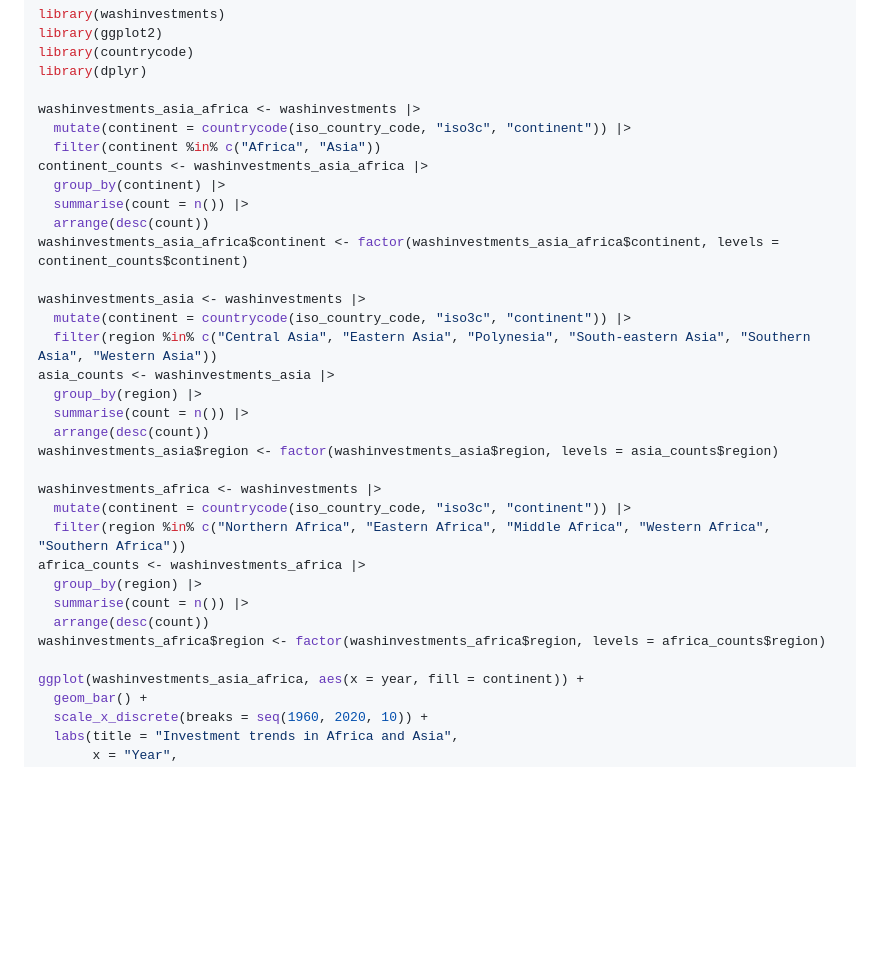
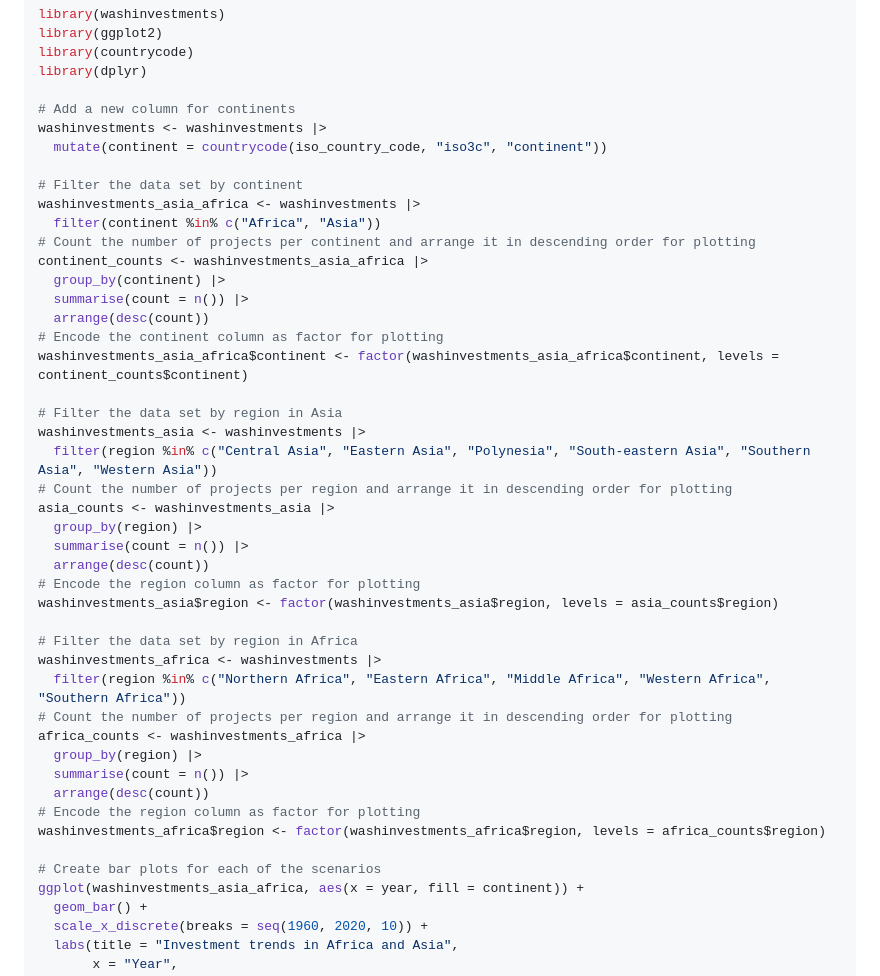
Before and after one commit to openwashdata/washinvestments, a Markdown page: README.md, the part around the change. Drawn GitHub-style; blank space fills up the shorter version.

```diff
--- a/README.md
+++ b/README.md
@@ -127,33 +127,44 @@ library(ggplot2)
 library(countrycode)
 library(dplyr)
 
+# Add a new column for continents
+washinvestments <- washinvestments |>
+  mutate(continent = countrycode(iso_country_code, "iso3c", "continent"))
+
+# Filter the data set by continent
 washinvestments_asia_africa <- washinvestments |>
-  mutate(continent = countrycode(iso_country_code, "iso3c", "continent")) |>
   filter(continent %in% c("Africa", "Asia"))
+# Count the number of projects per continent and arrange it in descending order for plotting
 continent_counts <- washinvestments_asia_africa |>
   group_by(continent) |>
   summarise(count = n()) |>
   arrange(desc(count))
+# Encode the continent column as factor for plotting
 washinvestments_asia_africa$continent <- factor(washinvestments_asia_africa$continent, levels = continent_counts$continent)
 
+# Filter the data set by region in Asia
 washinvestments_asia <- washinvestments |>
-  mutate(continent = countrycode(iso_country_code, "iso3c", "continent")) |>
   filter(region %in% c("Central Asia", "Eastern Asia", "Polynesia", "South-eastern Asia", "Southern Asia", "Western Asia"))
+# Count the number of projects per region and arrange it in descending order for plotting
 asia_counts <- washinvestments_asia |>
   group_by(region) |>
   summarise(count = n()) |>
   arrange(desc(count))
+# Encode the region column as factor for plotting
 washinvestments_asia$region <- factor(washinvestments_asia$region, levels = asia_counts$region)
 
+# Filter the data set by region in Africa
 washinvestments_africa <- washinvestments |>
-  mutate(continent = countrycode(iso_country_code, "iso3c", "continent")) |>
   filter(region %in% c("Northern Africa", "Eastern Africa", "Middle Africa", "Western Africa", "Southern Africa"))
+# Count the number of projects per region and arrange it in descending order for plotting
 africa_counts <- washinvestments_africa |>
   group_by(region) |>
   summarise(count = n()) |>
   arrange(desc(count))
+# Encode the region column as factor for plotting
 washinvestments_africa$region <- factor(washinvestments_africa$region, levels = africa_counts$region)
 
+# Create bar plots for each of the scenarios
 ggplot(washinvestments_asia_africa, aes(x = year, fill = continent)) +
   geom_bar() +
   scale_x_discrete(breaks = seq(1960, 2020, 10)) +
```
